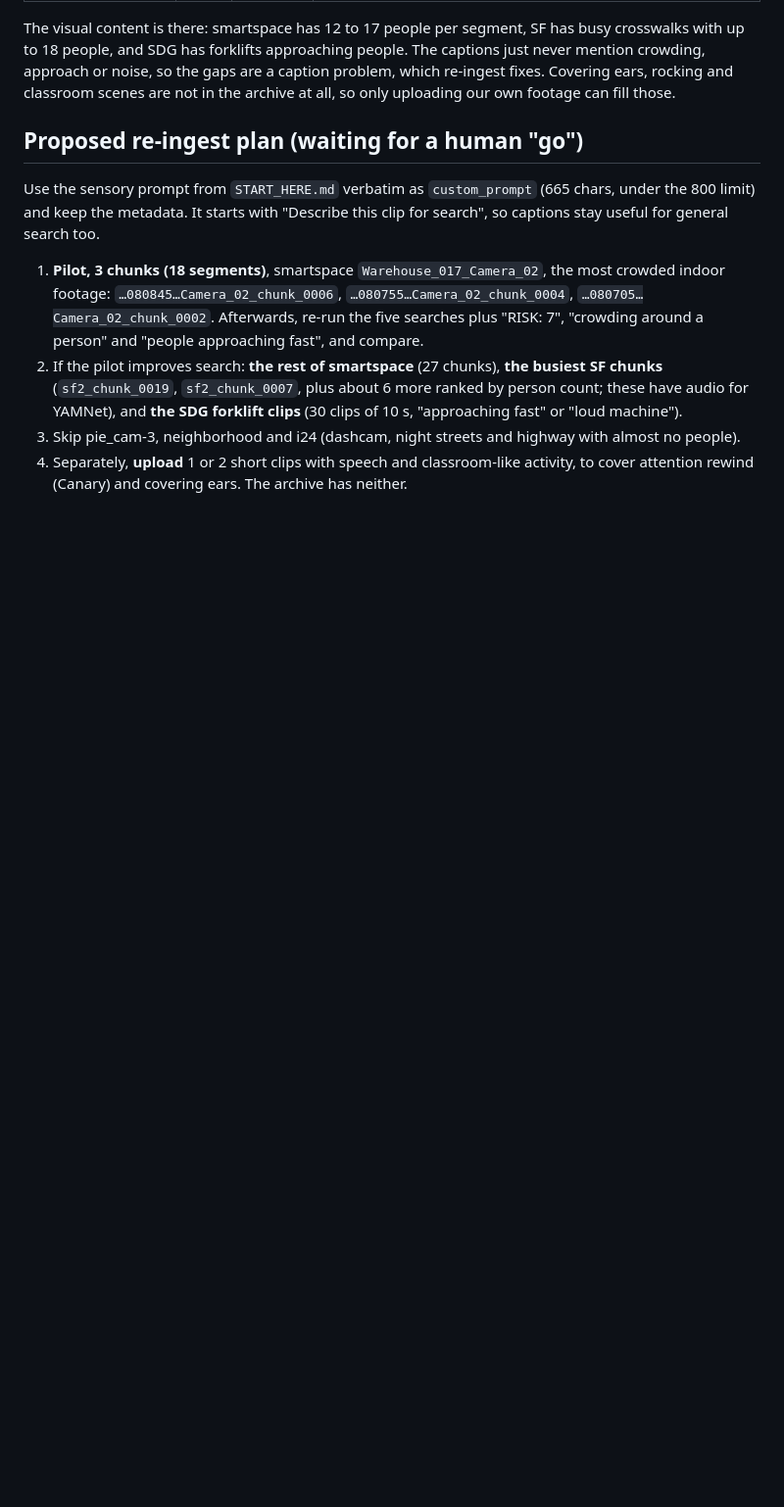
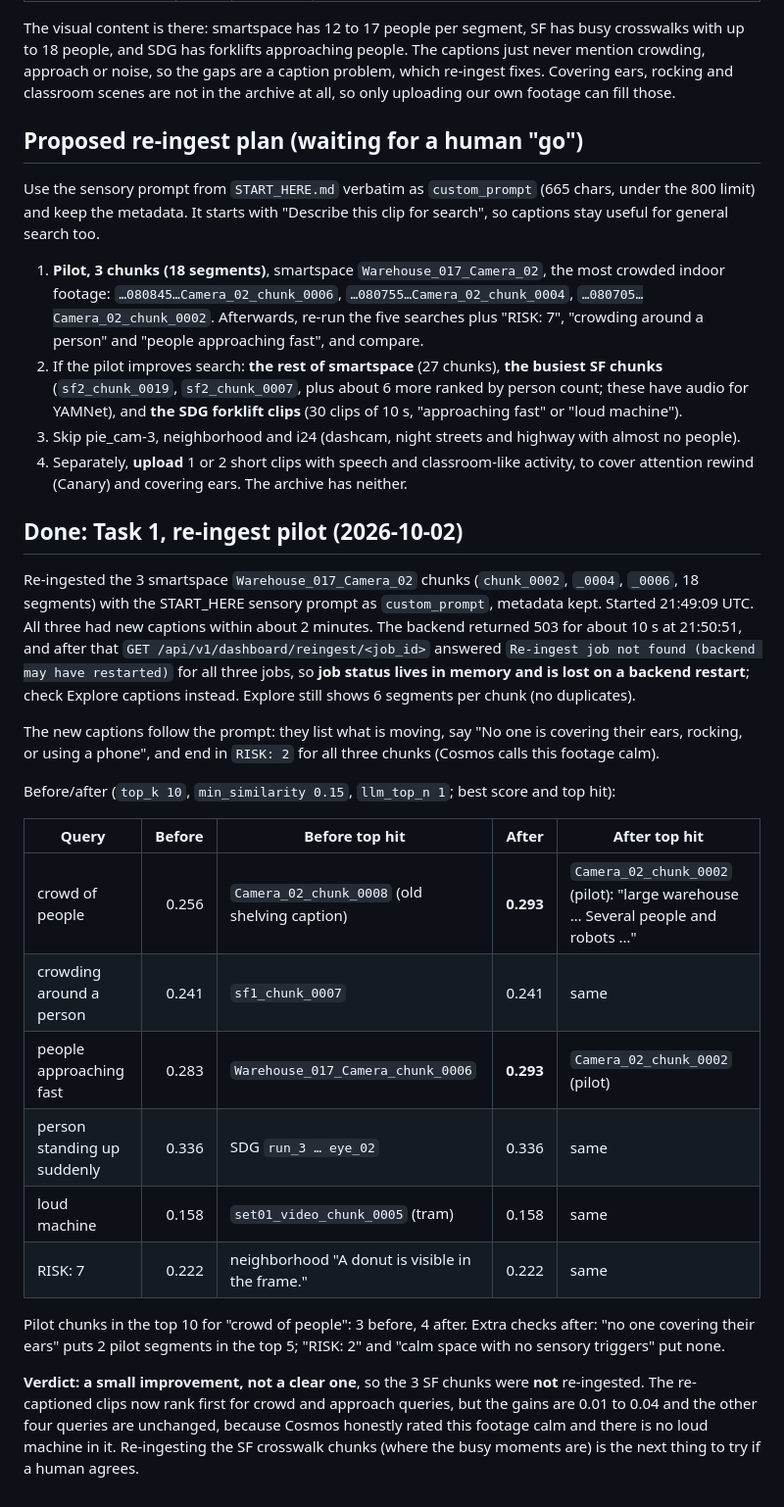
Before and after one commit to SashaSkind/EqualEd, a Markdown page: vm/VM_NOTES.md, the part around the change. Shown at 98% size. Drawn GitHub-style; blank space fills up the shorter version.

Commit message:
VM notes: re-ingest pilot results (3 smartspace chunks, before/after search)
Co-authored-by: Cursor <cursoragent@cursor.com>

```diff
--- a/vm/VM_NOTES.md
+++ b/vm/VM_NOTES.md
@@ -238,3 +238,34 @@ useful for general search too.
 3. Skip pie_cam-3, neighborhood and i24 (dashcam, night streets and highway with almost no people).
 4. Separately, **upload** 1 or 2 short clips with speech and classroom-like activity, to cover
    attention rewind (Canary) and covering ears. The archive has neither.
+
+## Done: Task 1, re-ingest pilot (2026-10-02)
+
+Re-ingested the 3 smartspace `Warehouse_017_Camera_02` chunks (`chunk_0002`, `_0004`, `_0006`, 18 segments)
+with the START_HERE sensory prompt as `custom_prompt`, metadata kept. Started 21:49:09 UTC. All three had
+new captions within about 2 minutes. The backend returned 503 for about 10 s at 21:50:51, and after that
+`GET /api/v1/dashboard/reingest/<job_id>` answered `Re-ingest job not found (backend may have restarted)`
+for all three jobs, so **job status lives in memory and is lost on a backend restart**; check Explore
+captions instead. Explore still shows 6 segments per chunk (no duplicates).
+
+The new captions follow the prompt: they list what is moving, say "No one is covering their ears, rocking,
+or using a phone", and end in `RISK: 2` for all three chunks (Cosmos calls this footage calm).
+
+Before/after (`top_k 10`, `min_similarity 0.15`, `llm_top_n 1`; best score and top hit):
+
+| Query | Before | Before top hit | After | After top hit |
+|-------|-------:|----------------|------:|---------------|
+| crowd of people | 0.256 | `Camera_02_chunk_0008` (old shelving caption) | **0.293** | `Camera_02_chunk_0002` (pilot): "large warehouse … Several people and robots …" |
+| crowding around a person | 0.241 | `sf1_chunk_0007` | 0.241 | same |
+| people approaching fast | 0.283 | `Warehouse_017_Camera_chunk_0006` | **0.293** | `Camera_02_chunk_0002` (pilot) |
+| person standing up suddenly | 0.336 | SDG `run_3 … eye_02` | 0.336 | same |
+| loud machine | 0.158 | `set01_video_chunk_0005` (tram) | 0.158 | same |
+| RISK: 7 | 0.222 | neighborhood "A donut is visible in the frame." | 0.222 | same |
+
+Pilot chunks in the top 10 for "crowd of people": 3 before, 4 after. Extra checks after: "no one covering
+their ears" puts 2 pilot segments in the top 5; "RISK: 2" and "calm space with no sensory triggers" put none.
+
+**Verdict: a small improvement, not a clear one**, so the 3 SF chunks were **not** re-ingested. The re-captioned
+clips now rank first for crowd and approach queries, but the gains are 0.01 to 0.04 and the other four
+queries are unchanged, because Cosmos honestly rated this footage calm and there is no loud machine in it.
+Re-ingesting the SF crosswalk chunks (where the busy moments are) is the next thing to try if a human agrees.
```
